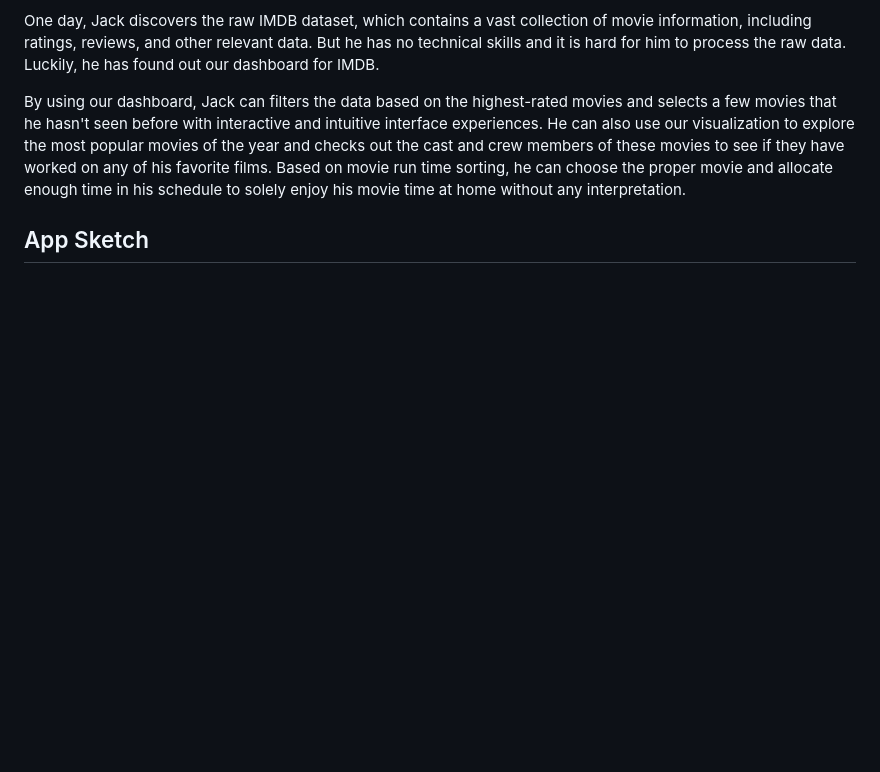
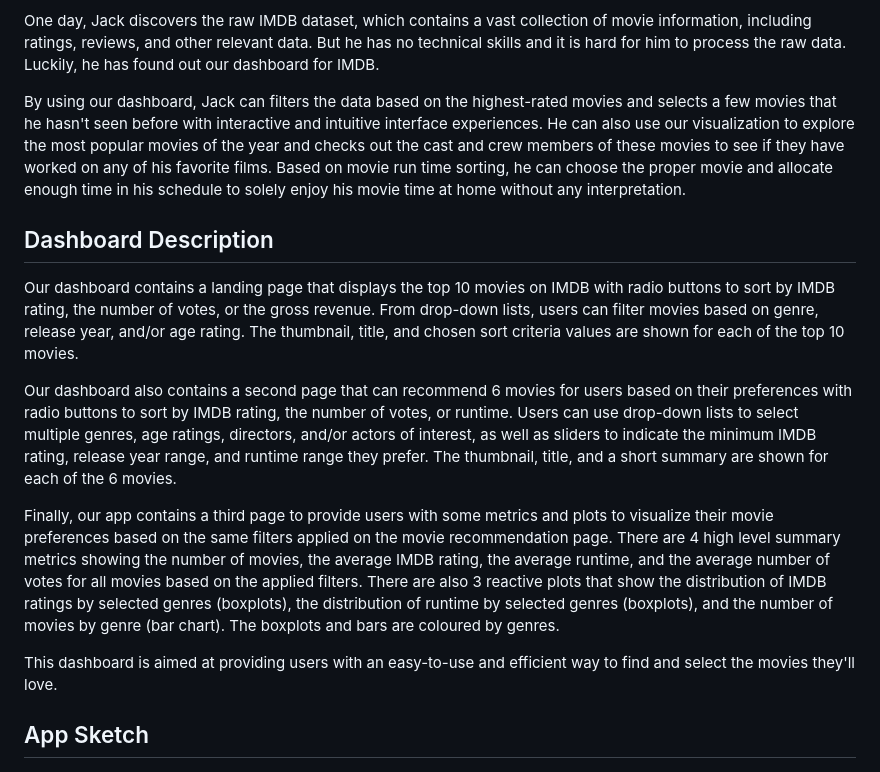
Before and after one commit to UBC-MDS/532_G11, a Markdown page: reports/proposal.md, the part around the change. GitHub-like rendering; blank space fills up the shorter version.

Commit message:
add Dashboard Description

```diff
--- a/reports/proposal.md
+++ b/reports/proposal.md
@@ -27,6 +27,17 @@ One day, Jack discovers the raw IMDB dataset, which contains a vast collection o
 
 By using our dashboard, Jack can filters the data based on the highest-rated movies and selects a few movies that he hasn't seen before with interactive and intuitive interface experiences. He can also use our visualization to explore the most popular movies of the year and checks out the cast and crew members of these movies to see if they have worked on any of his favorite films. Based on movie run time sorting, he can choose the proper movie and allocate enough time in his schedule to solely enjoy his movie time at home without any interpretation.
 
+## Dashboard Description
+
+Our dashboard contains a landing page that displays the top 10 movies on IMDB with radio buttons to sort by IMDB rating, the number of votes, or the gross revenue. From drop-down lists, users can filter movies based on genre, release year, and/or age rating. The thumbnail, title, and chosen sort criteria values are shown for each of the top 10 movies.
+
+Our dashboard also contains a second page that can recommend 6 movies for users based on their preferences with radio buttons to sort by IMDB rating, the number of votes, or runtime. Users can use drop-down lists to select multiple genres, age ratings, directors, and/or actors of interest, as well as sliders to indicate the minimum IMDB rating, release year range, and runtime range they prefer. The thumbnail, title, and a short summary are shown for each of the 6 movies.
+
+Finally, our app contains a third page to provide users with some metrics and plots to visualize their movie preferences based on the same filters applied on the movie recommendation page.  There are 4 high level summary metrics showing the number of movies, the average IMDB rating, the average runtime, and the average number of votes for all movies based on the applied filters.  There are also 3 reactive plots that show the distribution of IMDB ratings by selected genres (boxplots), the distribution of runtime by selected genres (boxplots), and the number of movies by genre (bar chart). The boxplots and bars are coloured by genres.
+
+This dashboard is aimed at providing users with an easy-to-use and efficient way to find and select the movies they'll love.
+
+
 ## App Sketch
 
 <img src="../images/Landing_Page.JPG"/>
```
